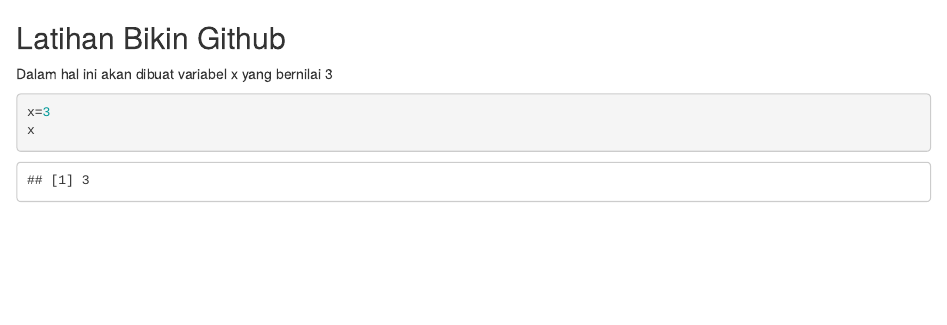
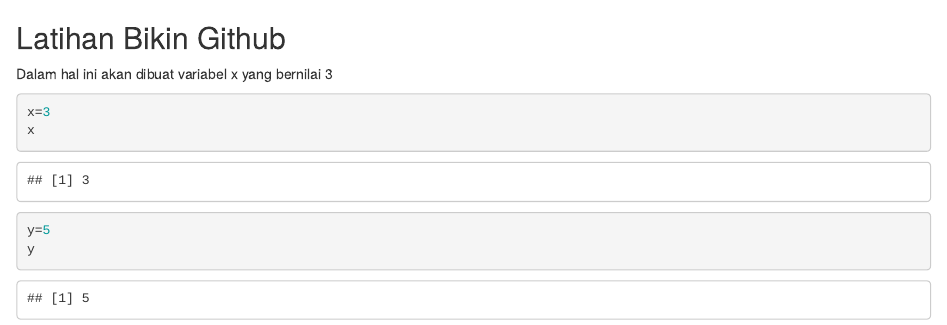
Before and after one commit to nida-kha44/MPDW, an R Markdown document (Pertemuan 1/Latihan 1.Rmd): the page in a window 1100 px wide, from its top. Rendered offline with R 4.5, knitr and Pandoc, with nearby package versions.

Commit message:
new update

````diff
--- a/Pertemuan 1/Latihan 1.Rmd
+++ b/Pertemuan 1/Latihan 1.Rmd
@@ -5,3 +5,7 @@ Dalam hal ini akan dibuat variabel x yang bernilai 3
 x=3
 x
 ```
+```{r}
+y=5
+y
+```
````
